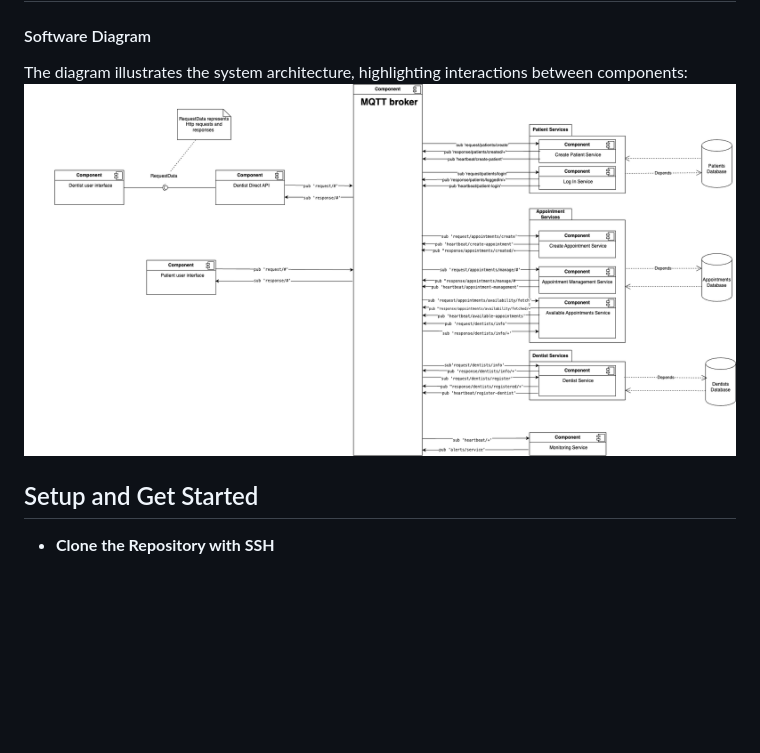
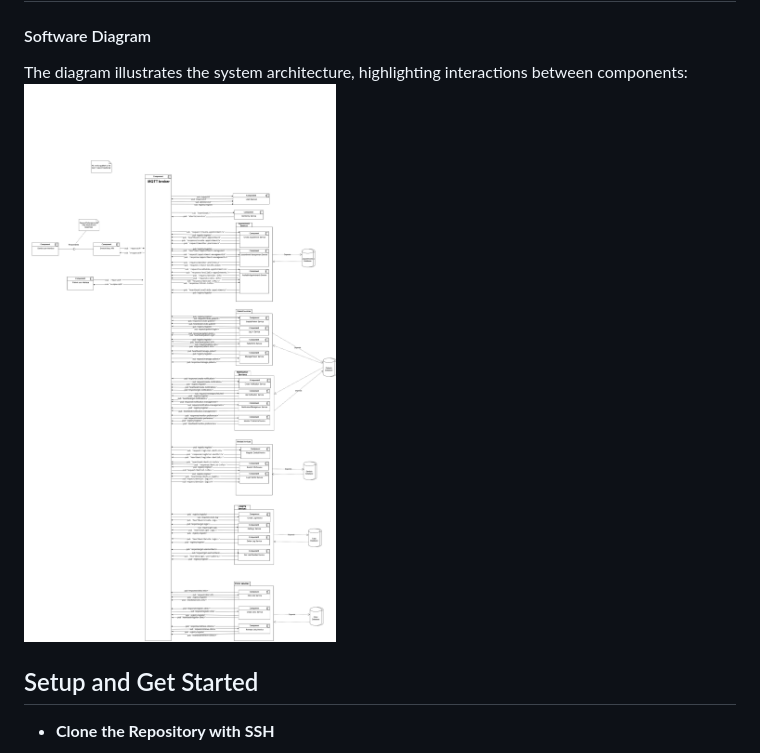
Before and after one commit to RohmaWajidRasul/DentistDirect, a Markdown page: README.md, the part around the change. Rendered like a GitHub page; pictures changed too: assets/Component-Diagram.drawio.png (added); blank space fills up the shorter version.

Commit message:
#29 Update component diagram

```diff
--- a/README.md
+++ b/README.md
@@ -64,7 +64,7 @@ Full deployment instructions will be added in future milestones.
 ## System Design
 #### Software Diagram
 The diagram illustrates the system architecture, highlighting interactions between components:
-![Component diagram](assets/Milestone2-Component-Diagram.drawio.png)
+![Component diagram](assets/Component-Diagram.drawio.png)
 
 ## Setup and Get Started
 - **Clone the Repository with SSH**
```
